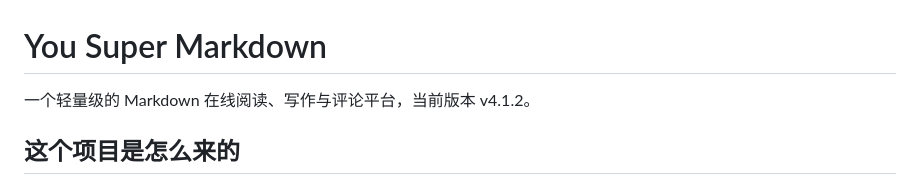
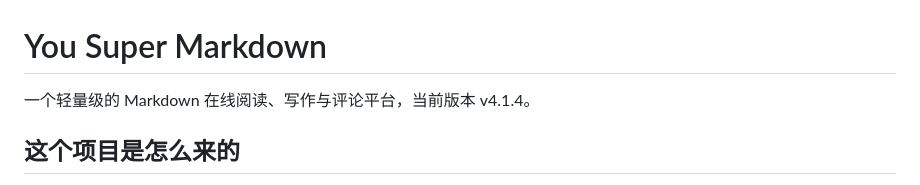
Before and after one commit to lixi-xiao/you-super-markdown, a Markdown page: README.md, the part around the change. Drawn GitHub-style.

Commit message:
docs: 仓库 README 版本号升到 v4.1.4

```diff
--- a/README.md
+++ b/README.md
@@ -1,6 +1,6 @@
 # You Super Markdown
 
-一个轻量级的 Markdown 在线阅读、写作与评论平台，当前版本 v4.1.2。
+一个轻量级的 Markdown 在线阅读、写作与评论平台，当前版本 v4.1.4。
 
 ## 这个项目是怎么来的
 
```
